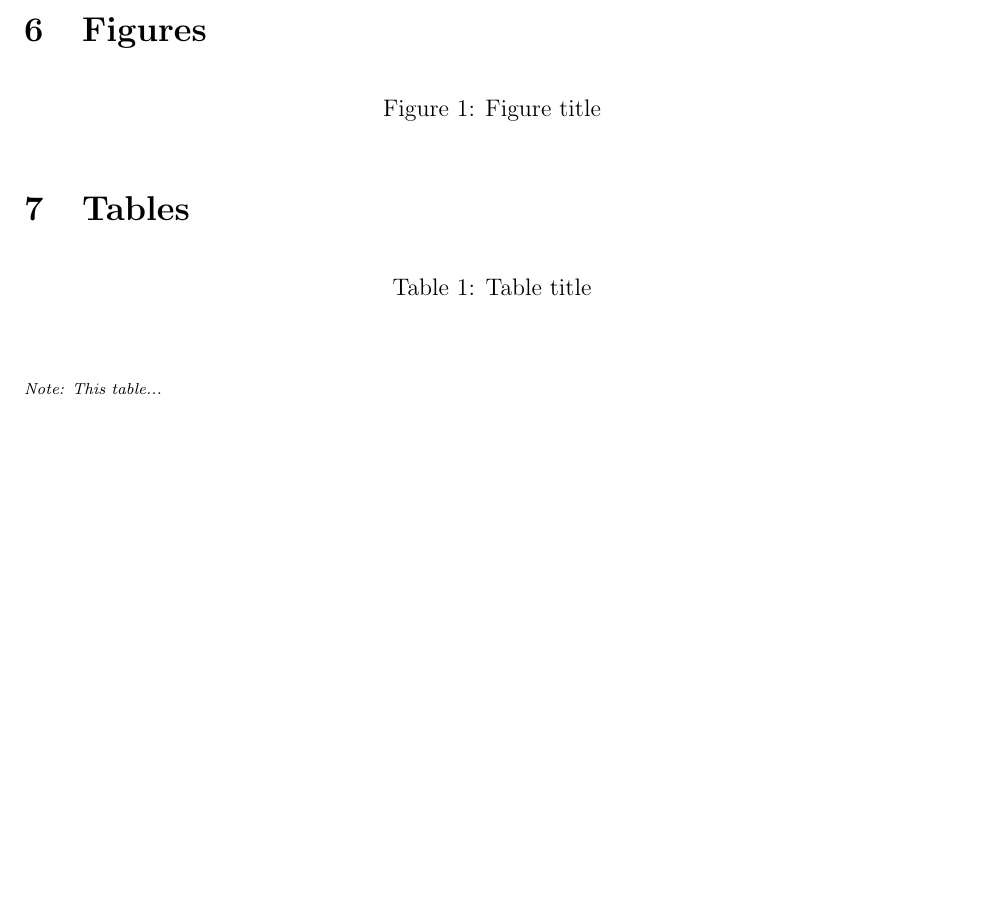
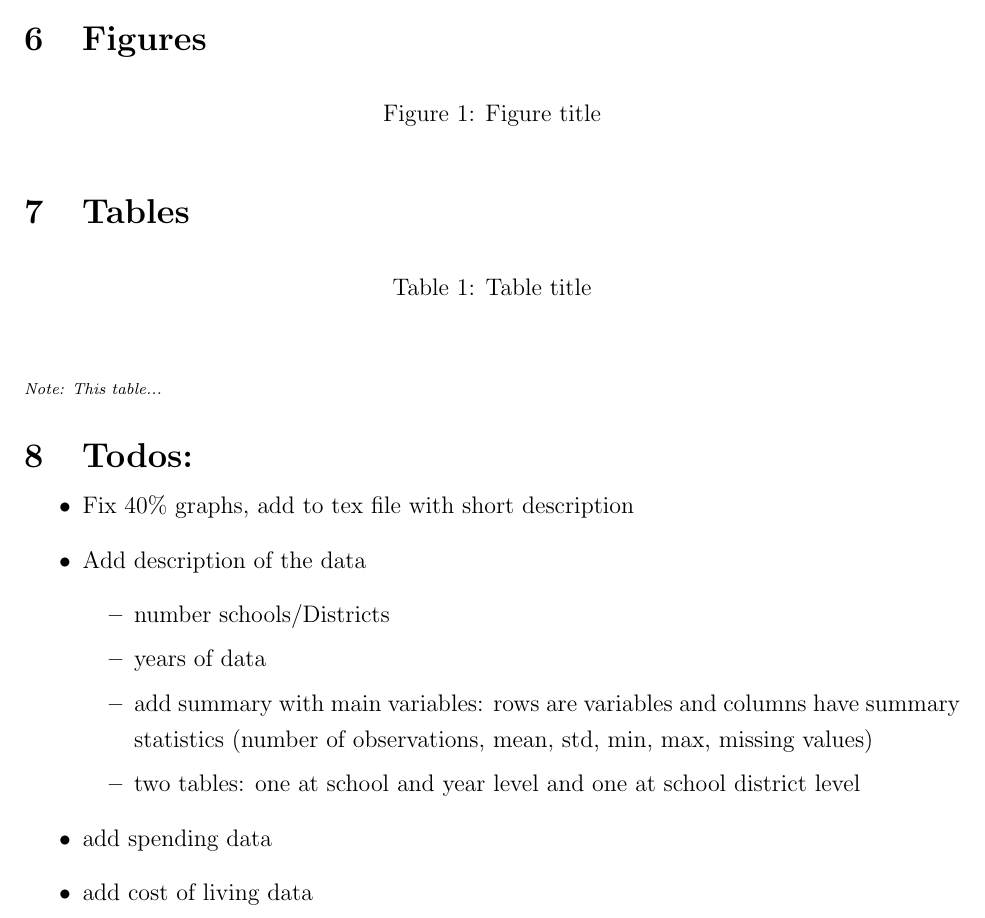
Before and after one commit to darionphan/obesitydata, a LaTeX paper (notes/memo.tex): part of page 2 of 2, cut so that both start at the same text, the shorter picture padded with empty space. Compiled offline with pdfLaTeX.

Commit message:
updates memo

```diff
--- a/notes/memo.tex
+++ b/notes/memo.tex
@@ -135,4 +135,20 @@
     \textit{\scriptsize{}Note: This table...}{\scriptsize \par}
     \end{table}
 
+\section{Todos:}
+
+\begin{itemize}
+	\item Fix 40\% graphs, add to tex file with short description
+	\item Add description of the data
+	\begin{itemize}
+		\item number schools/Districts
+		\item years of data
+		\item add summary with main variables: rows are variables and columns have summary statistics (number of observations, mean, std, min, max, missing values)
+		\item two tables: one at school and year level and one at school district level
+	\end{itemize}
+	\item add spending data
+	\item add cost of living data
+\end{itemize}
+
+
 \end{document}
```
Also changed, not shown: notes/memo.pdf, 6 other files.
